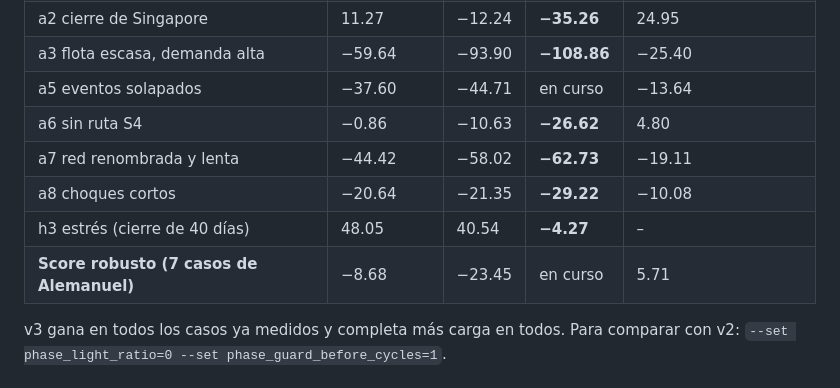
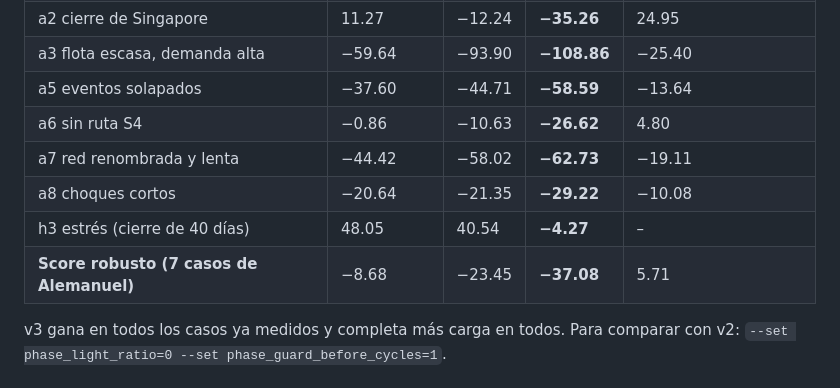
Before and after one commit to Tanktorm/Winter2Sim, a Markdown page: RONDA3.md, the part around the change. Rendered like a GitHub page.

```diff
--- a/RONDA3.md
+++ b/RONDA3.md
@@ -35,12 +35,12 @@ Medido en la nube con el mismo simulador (resultados idénticos a tu PC):
 | a1 tramos oceánicos | −30.30 | −42.52 | **−48.56** | −19.37 |
 | a2 cierre de Singapore | 11.27 | −12.24 | **−35.26** | 24.95 |
 | a3 flota escasa, demanda alta | −59.64 | −93.90 | **−108.86** | −25.40 |
-| a5 eventos solapados | −37.60 | −44.71 | en curso | −13.64 |
+| a5 eventos solapados | −37.60 | −44.71 | **−58.59** | −13.64 |
 | a6 sin ruta S4 | −0.86 | −10.63 | **−26.62** | 4.80 |
 | a7 red renombrada y lenta | −44.42 | −58.02 | **−62.73** | −19.11 |
 | a8 choques cortos | −20.64 | −21.35 | **−29.22** | −10.08 |
 | h3 estrés (cierre de 40 días) | 48.05 | 40.54 | **−4.27** | – |
-| **Score robusto (7 casos de Alemanuel)** | −8.68 | −23.45 | en curso | 5.71 |
+| **Score robusto (7 casos de Alemanuel)** | −8.68 | −23.45 | **−37.08** | 5.71 |
 
 v3 gana en todos los casos ya medidos y completa más carga en todos. Para comparar con v2: `--set phase_light_ratio=0 --set phase_guard_before_cycles=1`.
 
```
Also changed, not shown: ESTADO_RONDA3.md (+4 -4 lines).
